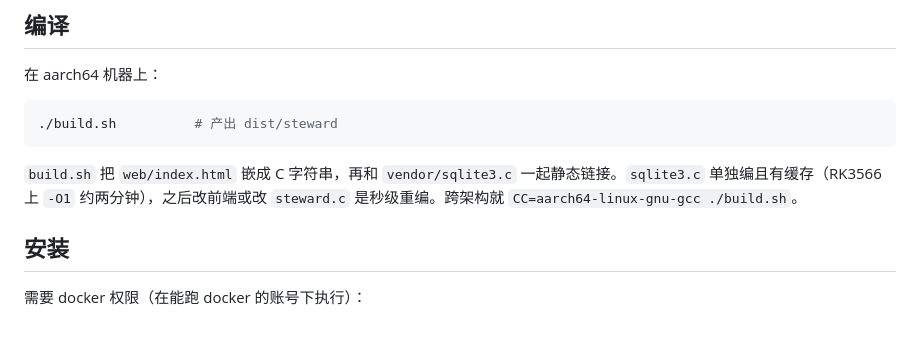
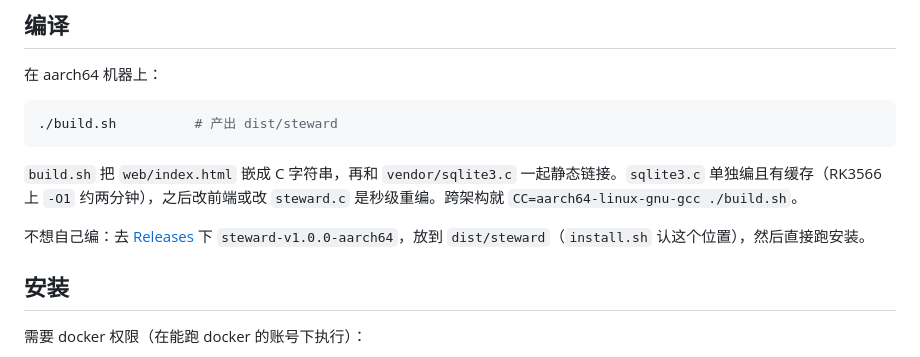
Before and after one commit to molakesizhanfangguangmang/bili-sync-self, a Markdown page: README.md, the part around the change. GitHub-like rendering; blank space fills up the shorter version.

Commit message:
README：补一句从 release 取现成二进制的做法

````diff
--- a/README.md
+++ b/README.md
@@ -84,6 +84,8 @@
 ```
 
 `build.sh` 把 `web/index.html` 嵌成 C 字符串，再和 `vendor/sqlite3.c` 一起静态链接。`sqlite3.c` 单独编且有缓存（RK3566 上 `-O1` 约两分钟），之后改前端或改 `steward.c` 是秒级重编。跨架构就 `CC=aarch64-linux-gnu-gcc ./build.sh`。
+
+不想自己编：去 [Releases](../../releases) 下 `steward-v1.0.0-aarch64`，放到 `dist/steward`（`install.sh` 认这个位置），然后直接跑安装。
 
 ## 安装
 
````
